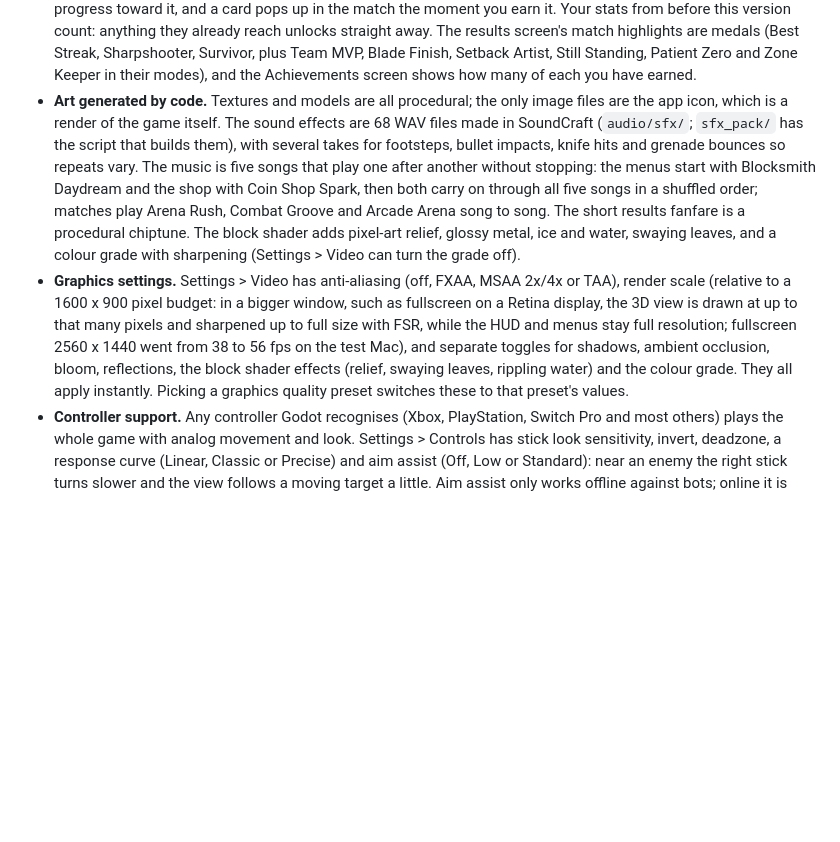
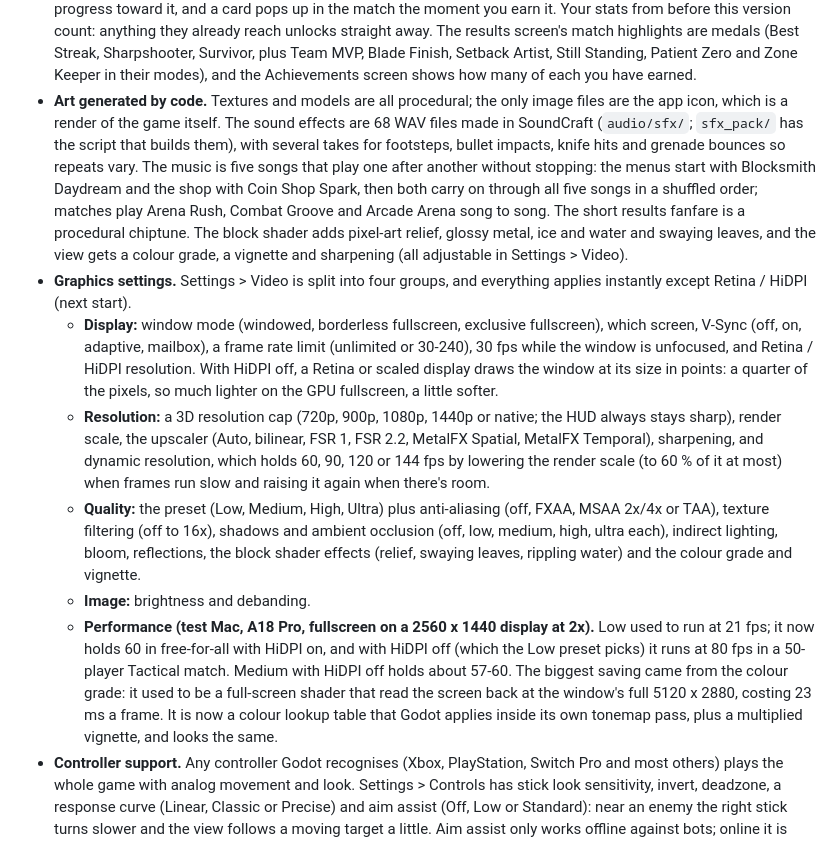
Before and after one commit to SubToFeralsloth11/timbum, a Markdown page: README.md, the part around the change. Drawn GitHub-style; blank space fills up the shorter version.

Commit message:
Document the Video settings and the performance work

```diff
--- a/README.md
+++ b/README.md
@@ -38,8 +38,13 @@ A blocky shooter made with Godot 4.7: free-for-all deathmatch, Team Deathmatch,
 - **Prestige.** XP stops at level 50, and the PRESTIGE button in Stats unlocks: after you confirm, your level goes back to 1 and your prestige rank goes up by one (up to 10), with a bonus of 500 coins times the new rank. Coins, items, upgrades and stats stay. Your rank shows as a badge (★3) before your name on the scoreboard, the kill feed and your nametag, for everyone. A save from before the cap with a level above 50 keeps that level; it earns no more XP and can prestige straight away.
 - **Daily and weekly challenges.** PROGRESS > CHALLENGES on the main menu lists 3 daily challenges (new ones at local midnight) and 2 weekly ones (new ones every Monday), for example "Get 9 kills with the Bit-SMG", "Slide-kill 2 players", "Win a match on Snow Fort" or "Get 60 kills in Team Deathmatch". They mix guns you own, movement (slide, prone, grapple and mid-air kills), long shots, knife and frag kills, streaks, modes and maps, and every one can be done offline against bots. The set comes from the date, so it stays the same all day (or week). Progress counts at the end of each match, online or offline, and a card pops up in the match the moment one is done. Claim each for coins and XP (daily 150 coins + 400 XP, weekly 600 coins + 1500 XP); the PROGRESS and CHALLENGES buttons on the main menu show how many are waiting. A finished challenge you forget to claim is paid automatically when its day or week ends, so you never lose it.
 - **Achievements and medals.** PROGRESS > ACHIEVEMENTS on the main menu lists 29 achievements, from First Blood and 5- and 10-kill streaks to 100 headshot kills, a kill with every gun, a win on every deathmatch map, a win in every mode (and one for each mode), slide, grapple, prone and mid-air kills, long shots, knife and frag kills, a Block Bomber kill, Gold mastery and 10 finished challenges. Each shows whether it is unlocked and when, or your progress toward it, and a card pops up in the match the moment you earn it. Your stats from before this version count: anything they already reach unlocks straight away. The results screen's match highlights are medals (Best Streak, Sharpshooter, Survivor, plus Team MVP, Blade Finish, Setback Artist, Still Standing, Patient Zero and Zone Keeper in their modes), and the Achievements screen shows how many of each you have earned.
-- **Art generated by code.** Textures and models are all procedural; the only image files are the app icon, which is a render of the game itself. The sound effects are 68 WAV files made in SoundCraft (`audio/sfx/`; `sfx_pack/` has the script that builds them), with several takes for footsteps, bullet impacts, knife hits and grenade bounces so repeats vary. The music is five songs that play one after another without stopping: the menus start with Blocksmith Daydream and the shop with Coin Shop Spark, then both carry on through all five songs in a shuffled order; matches play Arena Rush, Combat Groove and Arcade Arena song to song. The short results fanfare is a procedural chiptune. The block shader adds pixel-art relief, glossy metal, ice and water, swaying leaves, and a colour grade with sharpening (Settings > Video can turn the grade off).
-- **Graphics settings.** Settings > Video has anti-aliasing (off, FXAA, MSAA 2x/4x or TAA), render scale (relative to a 1600 x 900 pixel budget: in a bigger window, such as fullscreen on a Retina display, the 3D view is drawn at up to that many pixels and sharpened up to full size with FSR, while the HUD and menus stay full resolution; fullscreen 2560 x 1440 went from 38 to 56 fps on the test Mac), and separate toggles for shadows, ambient occlusion, bloom, reflections, the block shader effects (relief, swaying leaves, rippling water) and the colour grade. They all apply instantly. Picking a graphics quality preset switches these to that preset's values.
+- **Art generated by code.** Textures and models are all procedural; the only image files are the app icon, which is a render of the game itself. The sound effects are 68 WAV files made in SoundCraft (`audio/sfx/`; `sfx_pack/` has the script that builds them), with several takes for footsteps, bullet impacts, knife hits and grenade bounces so repeats vary. The music is five songs that play one after another without stopping: the menus start with Blocksmith Daydream and the shop with Coin Shop Spark, then both carry on through all five songs in a shuffled order; matches play Arena Rush, Combat Groove and Arcade Arena song to song. The short results fanfare is a procedural chiptune. The block shader adds pixel-art relief, glossy metal, ice and water and swaying leaves, and the view gets a colour grade, a vignette and sharpening (all adjustable in Settings > Video).
+- **Graphics settings.** Settings > Video is split into four groups, and everything applies instantly except Retina / HiDPI (next start).
+  - **Display:** window mode (windowed, borderless fullscreen, exclusive fullscreen), which screen, V-Sync (off, on, adaptive, mailbox), a frame rate limit (unlimited or 30-240), 30 fps while the window is unfocused, and Retina / HiDPI resolution. With HiDPI off, a Retina or scaled display draws the window at its size in points: a quarter of the pixels, so much lighter on the GPU fullscreen, a little softer.
+  - **Resolution:** a 3D resolution cap (720p, 900p, 1080p, 1440p or native; the HUD always stays sharp), render scale, the upscaler (Auto, bilinear, FSR 1, FSR 2.2, MetalFX Spatial, MetalFX Temporal), sharpening, and dynamic resolution, which holds 60, 90, 120 or 144 fps by lowering the render scale (to 60 % of it at most) when frames run slow and raising it again when there's room.
+  - **Quality:** the preset (Low, Medium, High, Ultra) plus anti-aliasing (off, FXAA, MSAA 2x/4x or TAA), texture filtering (off to 16x), shadows and ambient occlusion (off, low, medium, high, ultra each), indirect lighting, bloom, reflections, the block shader effects (relief, swaying leaves, rippling water) and the colour grade and vignette.
+  - **Image:** brightness and debanding.
+  - **Performance (test Mac, A18 Pro, fullscreen on a 2560 x 1440 display at 2x).** Low used to run at 21 fps; it now holds 60 in free-for-all with HiDPI on, and with HiDPI off (which the Low preset picks) it runs at 80 fps in a 50-player Tactical match. Medium with HiDPI off holds about 57-60. The biggest saving came from the colour grade: it used to be a full-screen shader that read the screen back at the window's full 5120 x 2880, costing 23 ms a frame. It is now a colour lookup table that Godot applies inside its own tonemap pass, plus a multiplied vignette, and looks the same.
 - **Controller support.** Any controller Godot recognises (Xbox, PlayStation, Switch Pro and most others) plays the whole game with analog movement and look. Settings > Controls has stick look sensitivity, invert, deadzone, a response curve (Linear, Classic or Precise) and aim assist (Off, Low or Standard): near an enemy the right stick turns slower and the view follows a moving target a little. Aim assist only works offline against bots; online it is always off, so a controller never has an edge over a mouse. Every menu works with the controller too (D-pad or left stick to move, A to select, B to go back, the right stick scrolls long lists), and the on-screen key hints show controller buttons whenever the controller was the last thing you touched. Placing Tactical's floor-plan markers still needs the mouse.
 - **Colourblind modes.** Settings > Accessibility > Colour mode (Off, Deuteranopia, Protanopia or Tritanopia) remaps every colour that tells sides and states apart: team colours, enemy and teammate nametags, the kill feed, hitmarkers and damage numbers, the health and shield bar, compass pips, King of the Block's zone, pings, radar contacts and airstrike warnings. Radar contacts, enemy pings, airstrike warnings and the zone states never share a colour, in any mode. A preview shows the palette. Teams also carry a shape (▲ ALPHA, ◼ BRAVO) beside their names and every player's name in the kill feed, scoreboard, nametags and HUD, a kill's hitmarker is bigger than a hit's, and the zone marker says whether the zone is free, yours, taken or contested, so colour is never the only cue. The change applies at once, even mid-match.
 - **Crosshair editor.** Settings > Crosshair designs your crosshair: style (cross, dot, circle or T), size, gap, thickness, outline, centre dot, dynamic spread on or off, colour and opacity, with a live preview beside the options that shows it at twice its size over a light and a dark background, blooming as if firing. With dynamic spread on, the gap opens to match where your shots can land (moving, jumping, firing) as before; off, it stays where you set it. Aiming down sights hides it and sniper scopes draw their own reticle, as before. The defaults are the original crosshair. Changes apply at once, also from the pause menu mid-match, and are saved with your profile (and in Export / Import).
```
Also changed, not shown: docs/ARCHITECTURE.md (+3 -2 lines).
